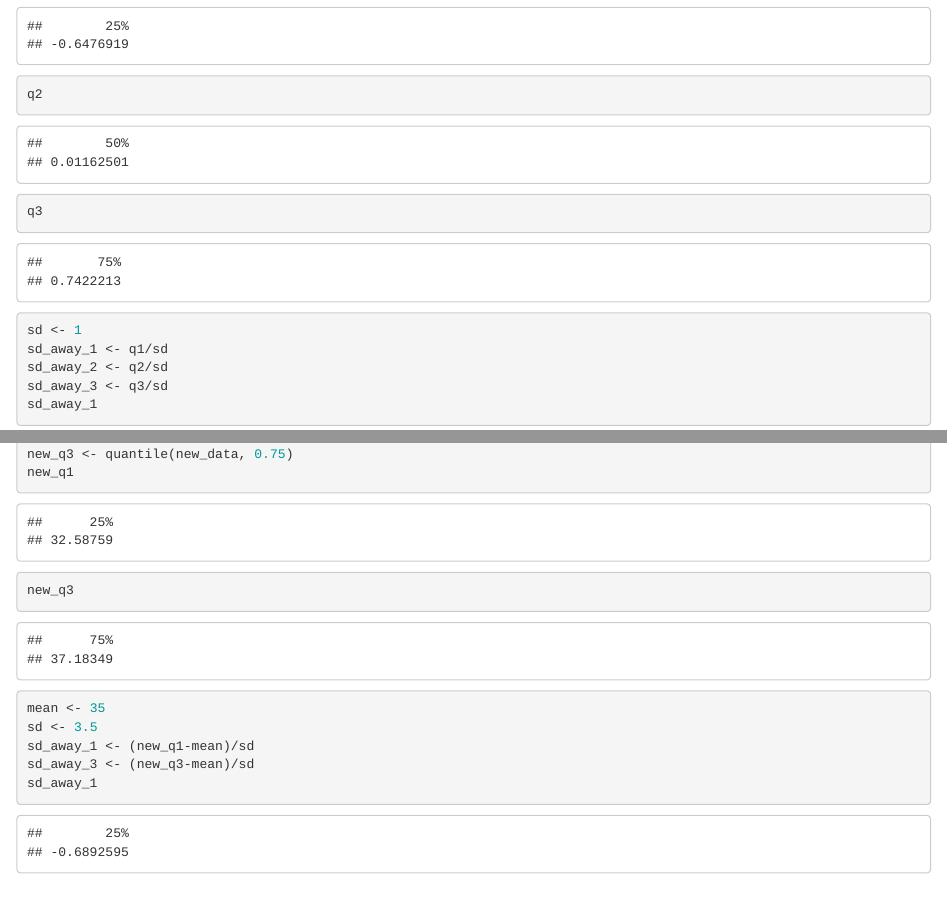
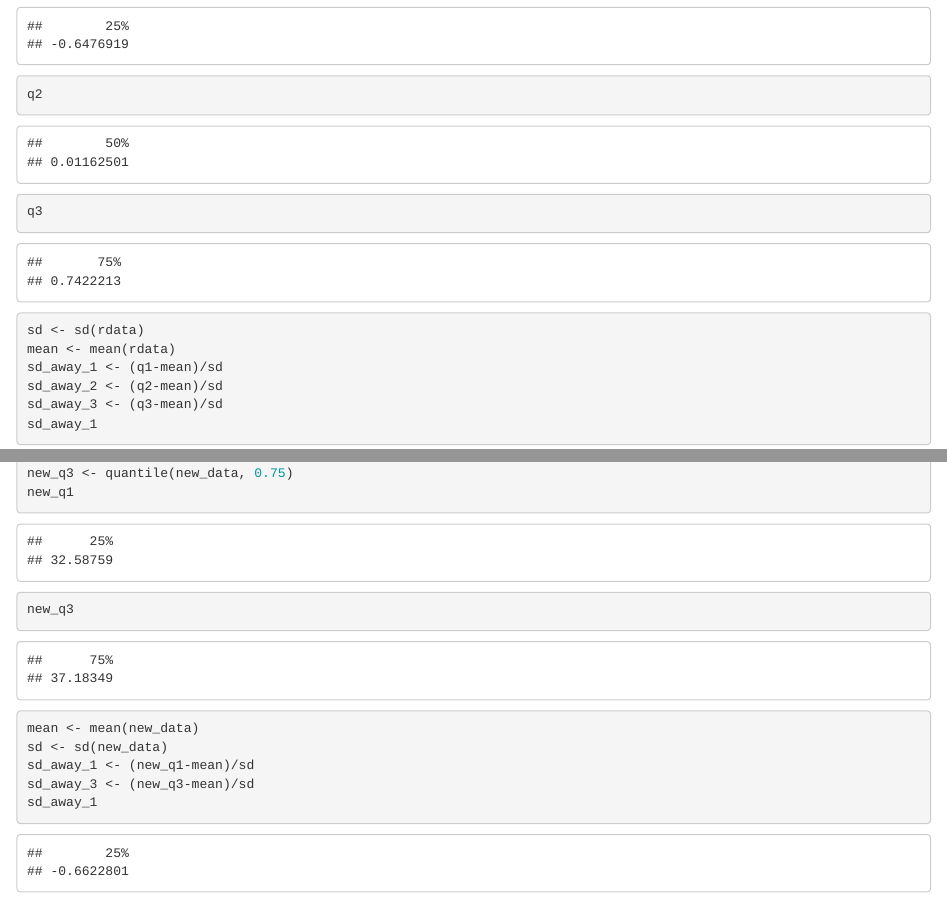
Before and after one commit to wwweiwei/Business-Analytics-Using-Computational-Statistics, an R Markdown document (HW2/HW2.Rmd): the page in a window 1100 px wide, from 2580 px down, and a second part further down, joined at a grey line. The pictures show the output file HW2/HW2.html that the author committed with the source, opened offline.

Commit message:
modified version

````diff
--- a/HW2/HW2.Rmd
+++ b/HW2/HW2.Rmd
@@ -76,10 +76,11 @@ q3
 ```
 
 ```{r }
-sd <- 1
-sd_away_1 <- q1/sd
-sd_away_2 <- q2/sd
-sd_away_3 <- q3/sd
+sd <- sd(rdata)
+mean <- mean(rdata)
+sd_away_1 <- (q1-mean)/sd
+sd_away_2 <- (q2-mean)/sd
+sd_away_3 <- (q3-mean)/sd
 sd_away_1
 sd_away_2
 sd_away_3
@@ -94,8 +95,8 @@ new_q3 <- quantile(new_data, 0.75)
 new_q1
 new_q3
 
-mean <- 35
-sd <- 3.5
+mean <- mean(new_data)
+sd <- sd(new_data)
 sd_away_1 <- (new_q1-mean)/sd
 sd_away_3 <- (new_q3-mean)/sd
 sd_away_1
````
Also changed, not shown: HW2/HW2.html, 1 other file.
